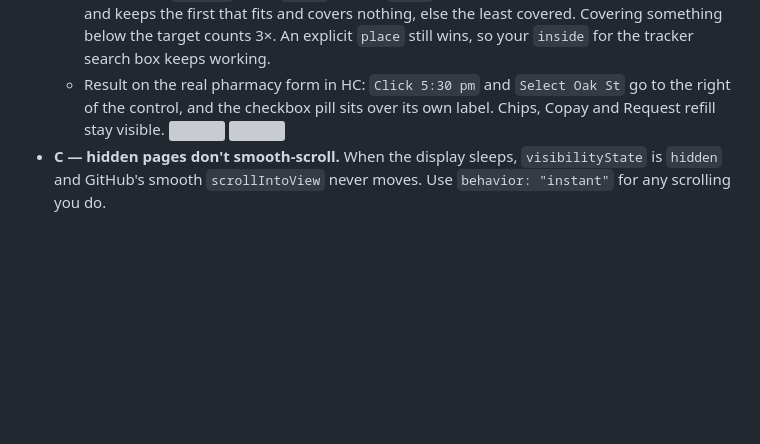
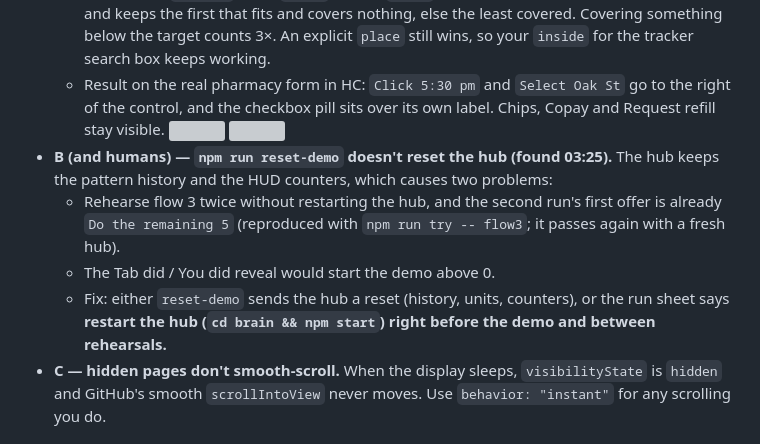
Before and after one commit to alaramartin/paradigmhacks, a Markdown page: STATUS.md, the part around the change. Rendered like a GitHub page; blank space fills up the shorter version; grey boxes are pictures that could not be loaded.

Commit message:
STATUS (A → B): reset-demo leaves hub history and HUD counters; flow 3 rehearsed twice offers Do the remaining 5 first

```diff
--- a/STATUS.md
+++ b/STATUS.md
@@ -88,6 +88,10 @@ _Two Macs: the demo runs on **alara's Mac** (B verified there). A works on Ayush
   - Hub, one line in the ghost builder: `ghost.avoid = active.elements.filter(o => o.id !== el.id && near(o.rect, el.rect, 120)).map(o => o.rect)`. Use any role, text included. `near` = the rects come within 120 pt of each other. Reference: `nearby()` in `shell/scripts/look.mjs`.
   - Shell (done, `b4f54a2`): with `avoid` and no `place`, it tries below → above → right → inside and keeps the first that fits and covers nothing, else the least covered. Covering something below the target counts 3×. An explicit `place` still wins, so your `inside` for the tracker search box keeps working.
   - Result on the real pharmacy form in HC: `Click 5:30 pm` and `Select Oak St` go to the right of the control, and the checkbox pill sits over its own label. Chips, Copay and Request refill stay visible. ![](design/proof/a-avoid-flow4-chip-hc.png) ![](design/proof/a-avoid-flow4-checkbox-hc.png)
+- **B (and humans) — `npm run reset-demo` doesn't reset the hub (found 03:25).** The hub keeps the pattern history and the HUD counters, which causes two problems:
+  - Rehearse flow 3 twice without restarting the hub, and the second run's first offer is already `Do the remaining 5` (reproduced with `npm run try -- flow3`; it passes again with a fresh hub).
+  - The Tab did / You did reveal would start the demo above 0.
+  - Fix: either `reset-demo` sends the hub a reset (history, units, counters), or the run sheet says **restart the hub (`cd brain && npm start`) right before the demo and between rehearsals.**
 - **C — hidden pages don't smooth-scroll.** When the display sleeps, `visibilityState` is `hidden` and GitHub's smooth `scrollIntoView` never moves. Use `behavior: "instant"` for any scrolling you do.
 
 ## B — Hub + Brain
```
